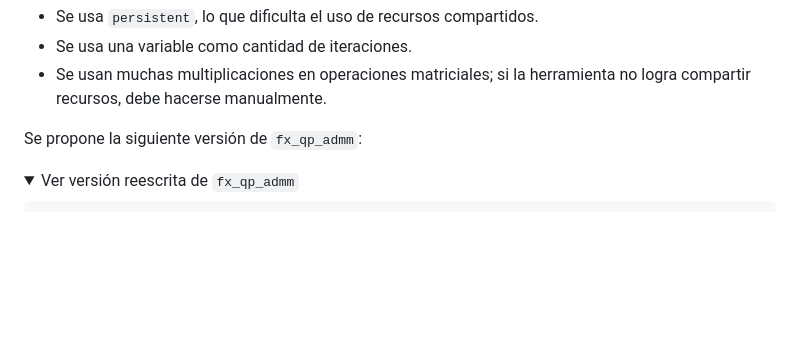
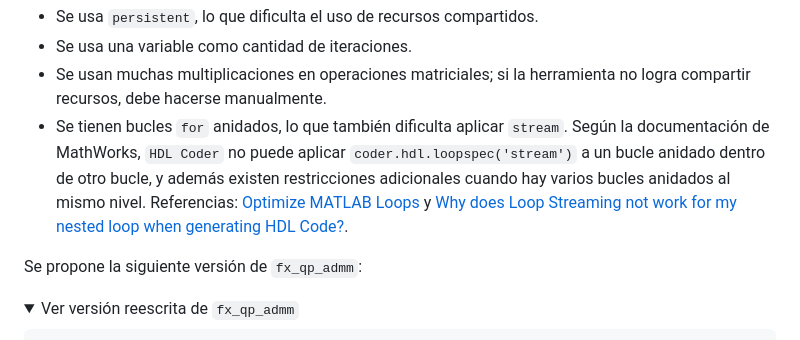
Before and after one commit to llillo2/memoria_fpga_design_matlab, a Markdown page: HDL_coder/README.md, the part around the change. Rendered like a GitHub page; folded sections open; blank space fills up the shorter version.

Commit message:
Document stream loop nesting limitation

```diff
--- a/HDL_coder/README.md
+++ b/HDL_coder/README.md
@@ -538,6 +538,7 @@ Se detectan los siguientes problemas:
 - Se usa `persistent`, lo que dificulta el uso de recursos compartidos.
 - Se usa una variable como cantidad de iteraciones.
 - Se usan muchas multiplicaciones en operaciones matriciales; si la herramienta no logra compartir recursos, debe hacerse manualmente.
+- Se tienen bucles `for` anidados, lo que también dificulta aplicar `stream`. Según la documentación de MathWorks, `HDL Coder` no puede aplicar `coder.hdl.loopspec('stream')` a un bucle anidado dentro de otro bucle, y además existen restricciones adicionales cuando hay varios bucles anidados al mismo nivel. Referencias: [Optimize MATLAB Loops](https://www.mathworks.com/help/hdlcoder/ug/loop-optimization-1.html) y [Why does Loop Streaming not work for my nested loop when generating HDL Code?](https://www.mathworks.com/matlabcentral/answers/422988-why-does-loop-streaming-not-work-for-my-nested-loop-when-generating-hdl-code).
 
 Se propone la siguiente versión de `fx_qp_admm`:
 
```
